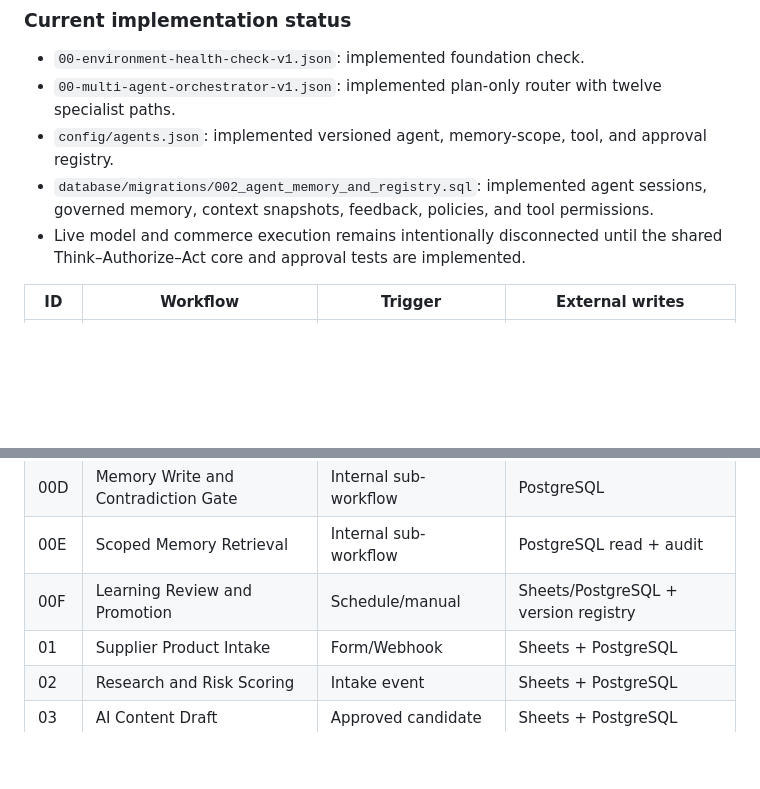
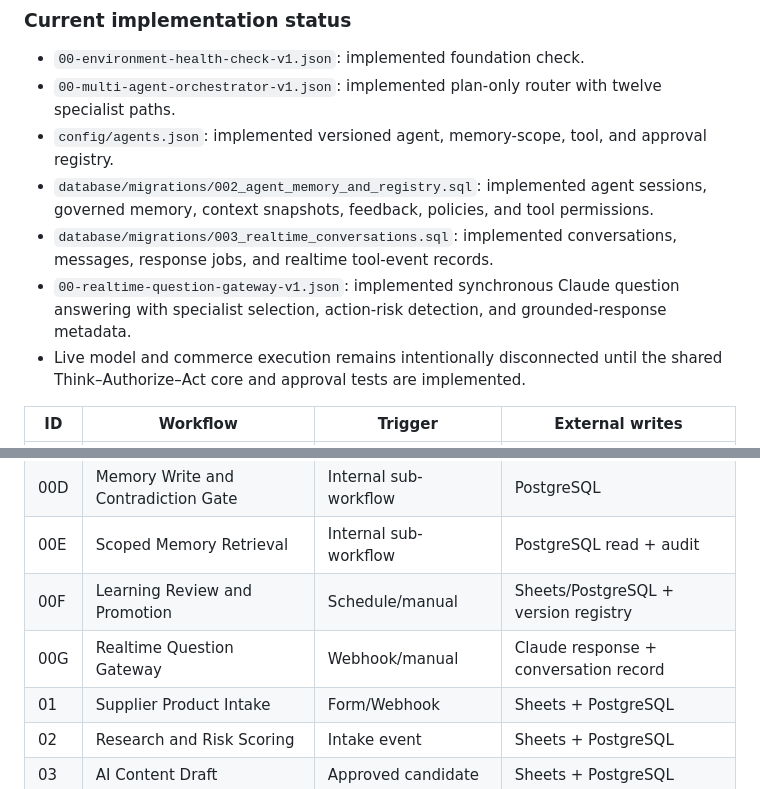
Before and after one commit to domogotu/Shopify-automation-v1, a Markdown page: docs/SHOPIFY_AUTOMATION_OS_BLUEPRINT.md, 2 parts joined by grey strips. Drawn GitHub-style; blank space fills up the shorter version.

Commit message:
Add realtime question and response architecture

```diff
--- a/docs/SHOPIFY_AUTOMATION_OS_BLUEPRINT.md
+++ b/docs/SHOPIFY_AUTOMATION_OS_BLUEPRINT.md
@@ -246,6 +246,8 @@ Sheets are a controlled review interface, not the authoritative database. Every
 - `00-multi-agent-orchestrator-v1.json`: implemented plan-only router with twelve specialist paths.
 - `config/agents.json`: implemented versioned agent, memory-scope, tool, and approval registry.
 - `database/migrations/002_agent_memory_and_registry.sql`: implemented agent sessions, governed memory, context snapshots, feedback, policies, and tool permissions.
+- `database/migrations/003_realtime_conversations.sql`: implemented conversations, messages, response jobs, and realtime tool-event records.
+- `00-realtime-question-gateway-v1.json`: implemented synchronous Claude question answering with specialist selection, action-risk detection, and grounded-response metadata.
 - Live model and commerce execution remains intentionally disconnected until the shared Think–Authorize–Act core and approval tests are implemented.
 
 | ID | Workflow | Trigger | External writes |
@@ -256,6 +258,7 @@ Sheets are a controlled review interface, not the authoritative database. Every
 | 00D | Memory Write and Contradiction Gate | Internal sub-workflow | PostgreSQL |
 | 00E | Scoped Memory Retrieval | Internal sub-workflow | PostgreSQL read + audit |
 | 00F | Learning Review and Promotion | Schedule/manual | Sheets/PostgreSQL + version registry |
+| 00G | Realtime Question Gateway | Webhook/manual | Claude response + conversation record |
 | 01 | Supplier Product Intake | Form/Webhook | Sheets + PostgreSQL |
 | 02 | Research and Risk Scoring | Intake event | Sheets + PostgreSQL |
 | 03 | AI Content Draft | Approved candidate | Sheets + PostgreSQL |
```
